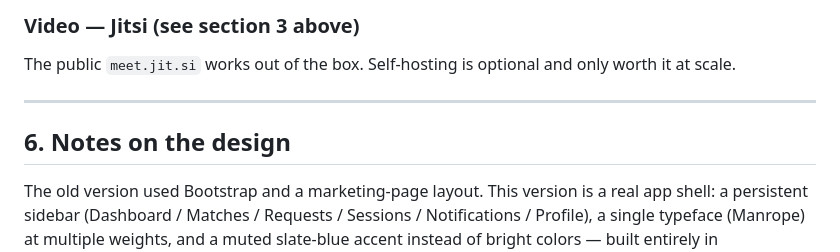
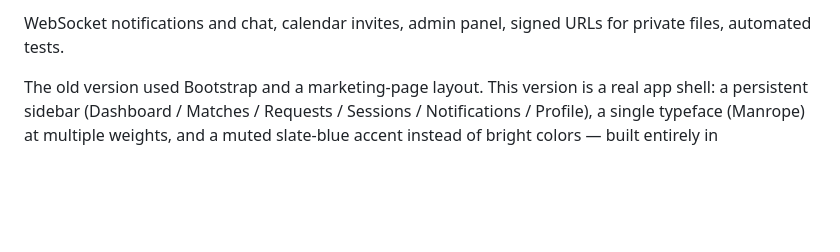
Before and after one commit to Shruti0796/skillswap, a Markdown page: README.md, the part around one of its changes. Rendered like a GitHub page; blank space fills up the shorter version.

```diff
--- a/README.md
+++ b/README.md
@@ -112,9 +109,4 @@ Set `SES_SENDER_EMAIL` once verified in SES; console-logging emails switch to re
 
-### Video — Jitsi (see section 3 above)
-The public `meet.jit.si` works out of the box. Self-hosting is optional and only worth it at scale.
-
----
-
-## 6. Notes on the design
+WebSocket notifications and chat, calendar invites, admin panel, signed URLs for private files, automated tests.
 
 The old version used Bootstrap and a marketing-page layout. This version is a real app shell: a persistent sidebar (Dashboard / Matches / Requests / Sessions / Notifications / Profile), a single typeface (Manrope) at multiple weights, and a muted slate-blue accent instead of bright colors — built entirely in `app/static/css/style.css` with no CSS framework, so every visual choice is easy to trace and change.
```
Also changed, not shown: other parts of README.md (+82 -85 lines).
